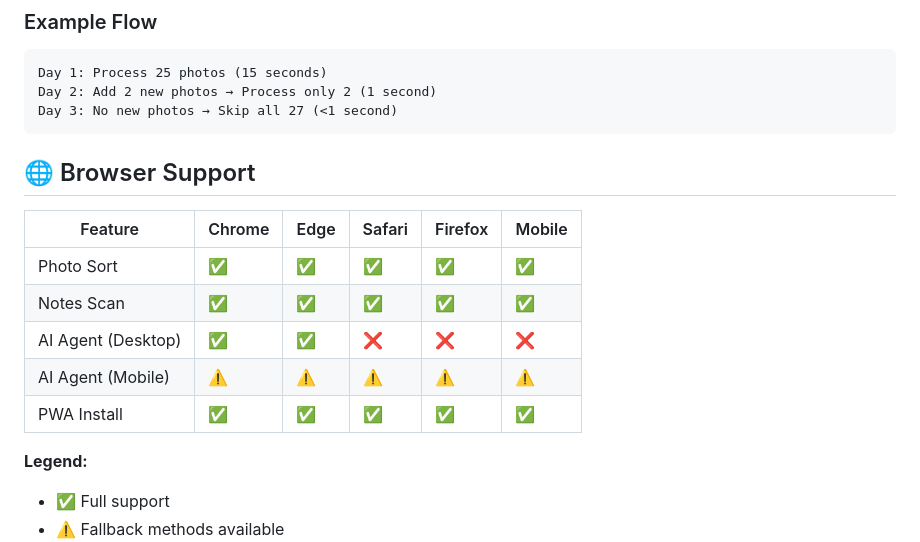
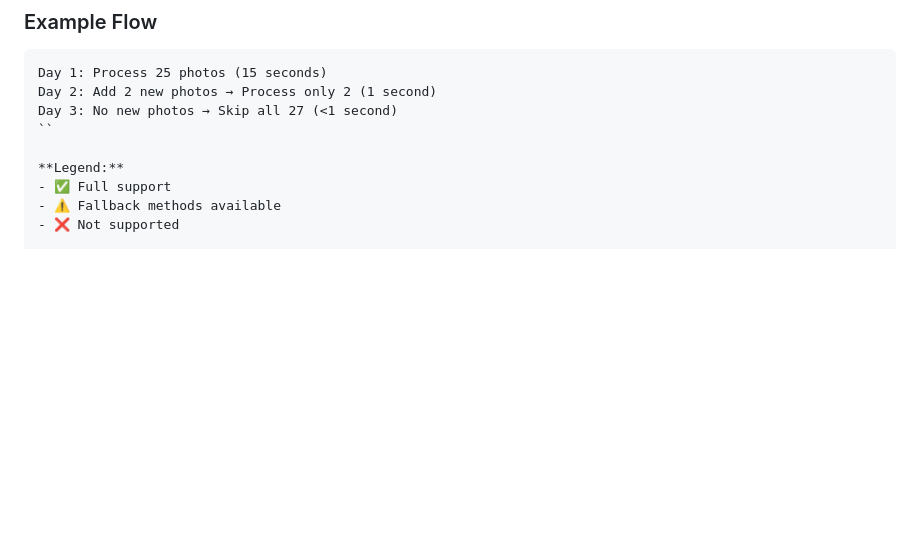
Before and after one commit to ansonj-dev/Loupe, a Markdown page: README.md, the part around the change. Drawn GitHub-style; blank space fills up the shorter version.

````diff
--- a/README.md
+++ b/README.md
@@ -175,17 +175,7 @@ The AI Agent includes intelligent persistent tracking to prevent re-scanning:
 Day 1: Process 25 photos (15 seconds)
 Day 2: Add 2 new photos → Process only 2 (1 second)
 Day 3: No new photos → Skip all 27 (<1 second)
-```
-
-## 🌐 Browser Support
-
-| Feature | Chrome | Edge | Safari | Firefox | Mobile |
-|---------|--------|------|--------|---------|--------|
-| Photo Sort | ✅ | ✅ | ✅ | ✅ | ✅ |
-| Notes Scan | ✅ | ✅ | ✅ | ✅ | ✅ |
-| AI Agent (Desktop) | ✅ | ✅ | ❌ | ❌ | ❌ |
-| AI Agent (Mobile) | ⚠️ | ⚠️ | ⚠️ | ⚠️ | ⚠️ |
-| PWA Install | ✅ | ✅ | ✅ | ✅ | ✅ |
+``
 
 **Legend:**
 - ✅ Full support
````
